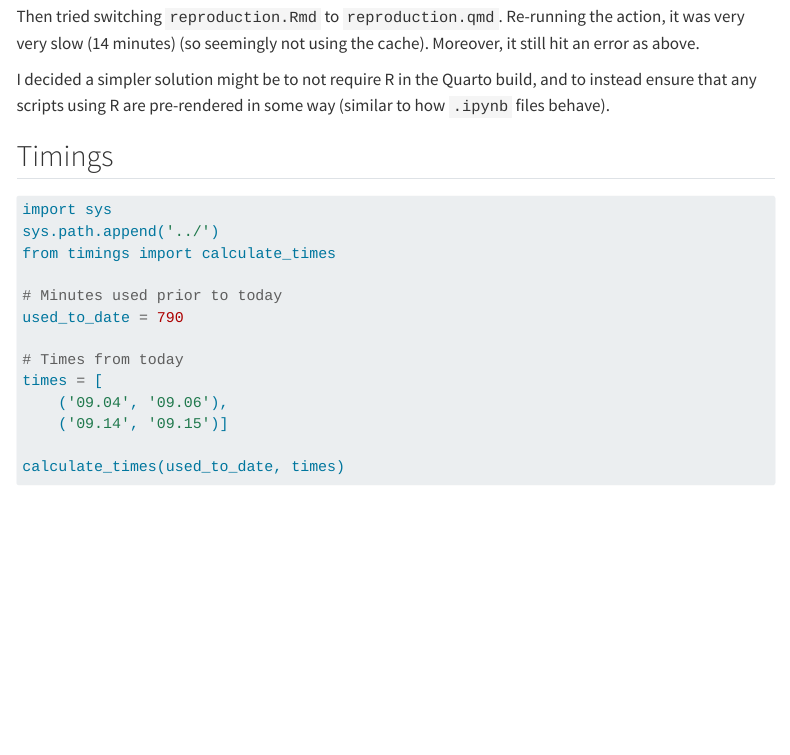
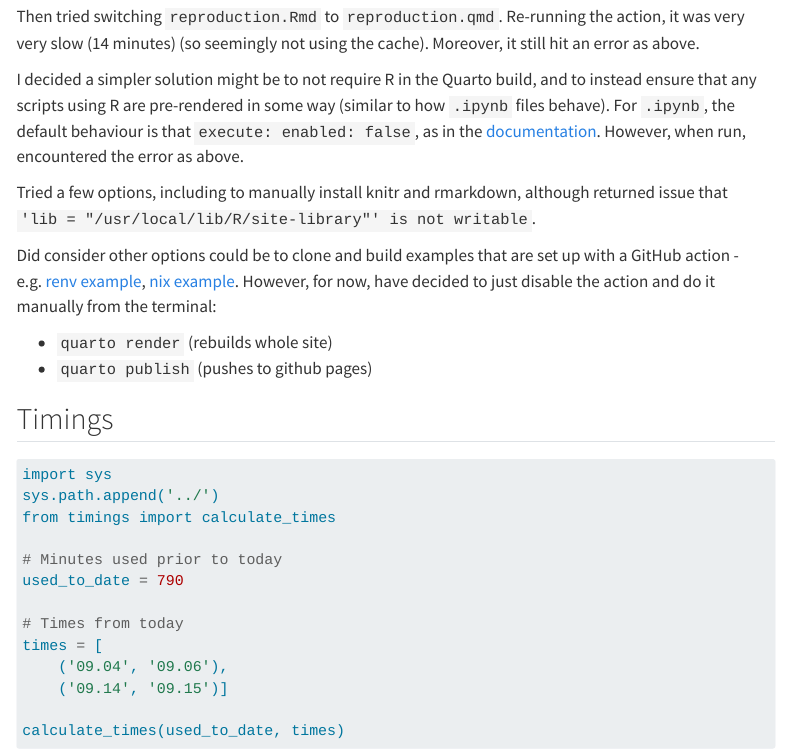
Before and after one commit to pythonhealthdatascience/stars-reproduce-huang-2019, a Quarto document (logbook/posts/2024_07_09/index.qmd): the page in a window 1100 px wide, from 2760 px down. Rendered offline with R 4.5, knitr and Pandoc in place of Quarto, with nearby package versions; menus at the side of the page are left out.

Commit message:
docs(logbook): update logbook

```diff
--- a/logbook/posts/2024_07_09/index.qmd
+++ b/logbook/posts/2024_07_09/index.qmd
@@ -77,7 +77,14 @@ Tried adding `Rscript{0}` as shell for running R code but this was incorrect.
 
 Then tried switching `reproduction.Rmd` to `reproduction.qmd`. Re-running the action, it was very very slow (14 minutes) (so seemingly not using the cache). Moreover, it still hit an error as above.
 
-I decided a simpler solution might be to not require R in the Quarto build, and to instead ensure that any scripts using R are pre-rendered in some way (similar to how `.ipynb` files behave).
+I decided a simpler solution might be to not require R in the Quarto build, and to instead ensure that any scripts using R are pre-rendered in some way (similar to how `.ipynb` files behave). For `.ipynb`, the default behaviour is that `execute: enabled: false`, as in the [documentation](https://quarto.org/docs/computations/caching.html). However, when run, encountered the error as above.
+
+Tried a few options, including to manually install knitr and rmarkdown, although returned issue that `'lib = "/usr/local/lib/R/site-library"' is not writable`.
+
+Did consider other options could be to clone and build examples that are set up with a GitHub action - e.g. [renv example](https://github.com/ddotta/cookbook-rpolars/blob/main/.github/workflows/quarto-render-publish.yml), [nix example](https://github.com/b-rodrigues/quarto_book_nix). However, for now, have decided to just disable the action and do it manually from the terminal:
+
+* `quarto render` (rebuilds whole site)
+* `quarto publish` (pushes to github pages)
 
 ## Timings
 
```
